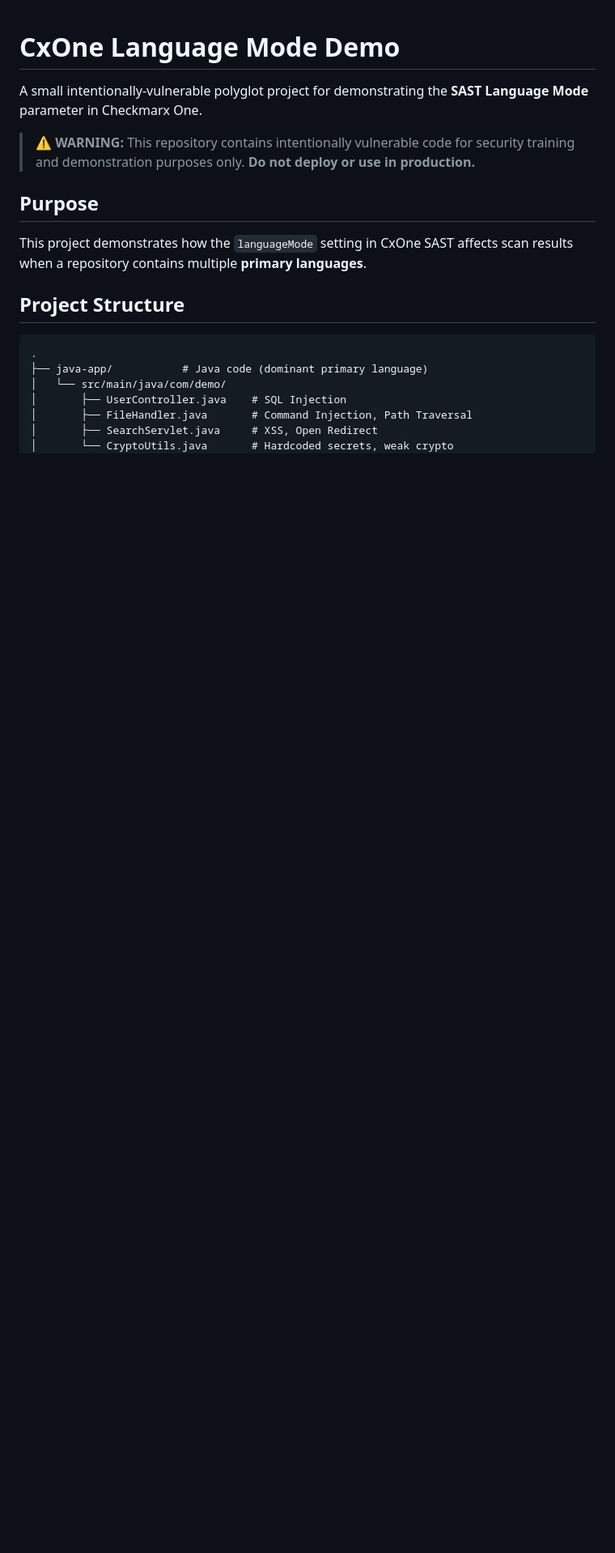
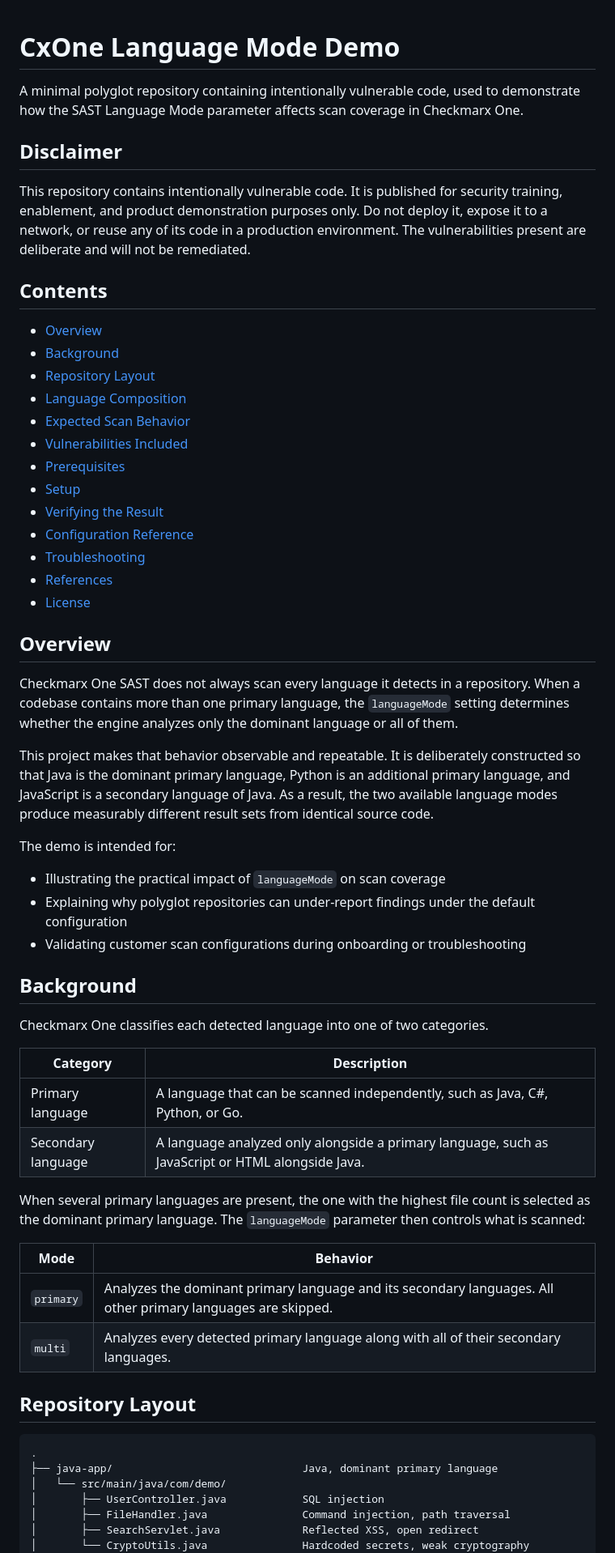
Before and after one commit to cx-jash-org/vulnerable-java-js-python, a Markdown page: README.md, the part around one of its changes. Shown at 81% size. GitHub-like rendering; blank space fills up the shorter version.

````diff
--- a/README.md
+++ b/README.md
@@ -1,21 +1,63 @@
 # CxOne Language Mode Demo
 
-A small intentionally-vulnerable polyglot project for demonstrating the **SAST Language Mode** parameter in Checkmarx One.
+A minimal polyglot repository containing intentionally vulnerable code, used to demonstrate how the SAST Language Mode parameter affects scan coverage in Checkmarx One.
 
-> ⚠️ **WARNING:** This repository contains intentionally vulnerable code for security training and demonstration purposes only. **Do not deploy or use in production.**
+## Disclaimer
 
-## Purpose
+This repository contains intentionally vulnerable code. It is published for security training, enablement, and product demonstration purposes only. Do not deploy it, expose it to a network, or reuse any of its code in a production environment. The vulnerabilities present are deliberate and will not be remediated.
 
-This project demonstrates how the `languageMode` setting in CxOne SAST affects scan results when a repository contains multiple **primary languages**.
+## Contents
 
-## Project Structure
+- [Overview](#overview)
+- [Background](#background)
+- [Repository Layout](#repository-layout)
+- [Language Composition](#language-composition)
+- [Expected Scan Behavior](#expected-scan-behavior)
+- [Vulnerabilities Included](#vulnerabilities-included)
+- [Prerequisites](#prerequisites)
+- [Setup](#setup)
+- [Verifying the Result](#verifying-the-result)
+- [Configuration Reference](#configuration-reference)
+- [Troubleshooting](#troubleshooting)
+- [References](#references)
+- [License](#license)
+
+## Overview
+
+Checkmarx One SAST does not always scan every language it detects in a repository. When a codebase contains more than one primary language, the `languageMode` setting determines whether the engine analyzes only the dominant language or all of them.
+
+This project makes that behavior observable and repeatable. It is deliberately constructed so that Java is the dominant primary language, Python is an additional primary language, and JavaScript is a secondary language of Java. As a result, the two available language modes produce measurably different result sets from identical source code.
+
+The demo is intended for:
+
+- Illustrating the practical impact of `languageMode` on scan coverage
+- Explaining why polyglot repositories can under-report findings under the default configuration
+- Validating customer scan configurations during onboarding or troubleshooting
+
+## Background
+
+Checkmarx One classifies each detected language into one of two categories.
+
+| Category | Description |
+|----------|-------------|
+| Primary language | A language that can be scanned independently, such as Java, C#, Python, or Go. |
+| Secondary language | A language analyzed only alongside a primary language, such as JavaScript or HTML alongside Java. |
+
+When several primary languages are present, the one with the highest file count is selected as the dominant primary language. The `languageMode` parameter then controls what is scanned:
+
+| Mode | Behavior |
+|------|----------|
+| `primary` | Analyzes the dominant primary language and its secondary languages. All other primary languages are skipped. |
+| `multi` | Analyzes every detected primary language along with all of their secondary languages. |
+
+## Repository Layout
 
 ```
 .
-├── java-app/           # Java code (dominant primary language)
+├── java-app/                              Java, dominant primary language
 │   └── src/main/java/com/demo/
-│       ├── UserController.java    # SQL Injection
-│       ├── FileHandler.java       # Command Injection, Path Traversal
-│       ├── SearchServlet.java     # XSS, Open Redirect
-│       └── CryptoUtils.java       # Hardcoded secrets, weak crypto
+│       ├── UserController.java            SQL injection
+│       ├── FileHandler.java               Command injection, path traversal
+│       ├── SearchServlet.java             Reflected XSS, open redirect
+│       └── CryptoUtils.java               Hardcoded secrets, weak cryptography
 │
````
Also changed, not shown: other parts of README.md (+86 -57 lines).
